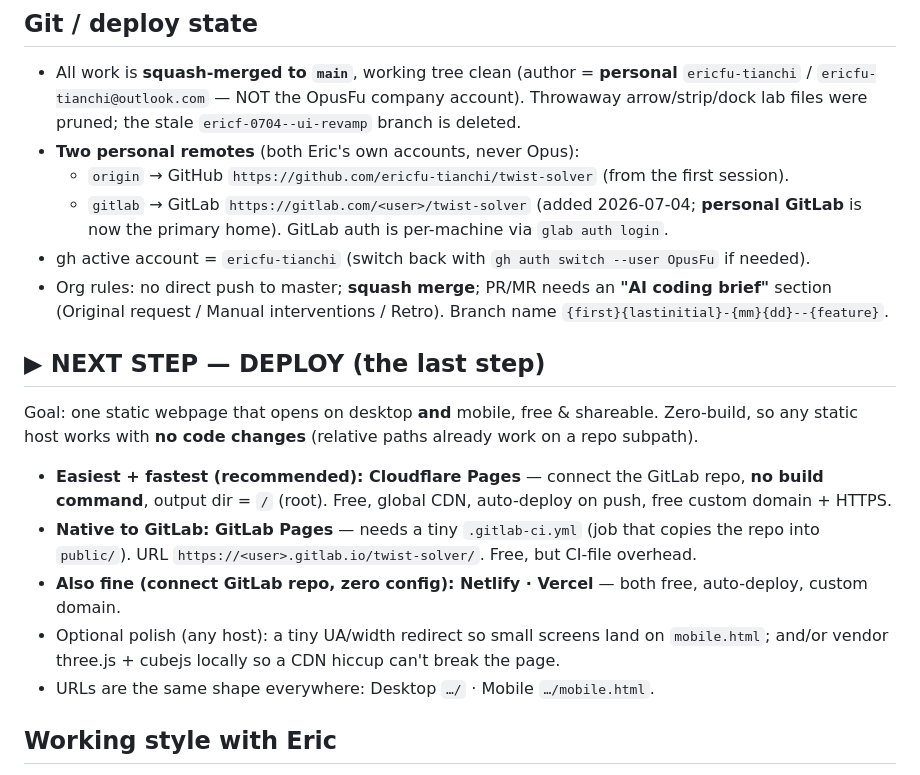
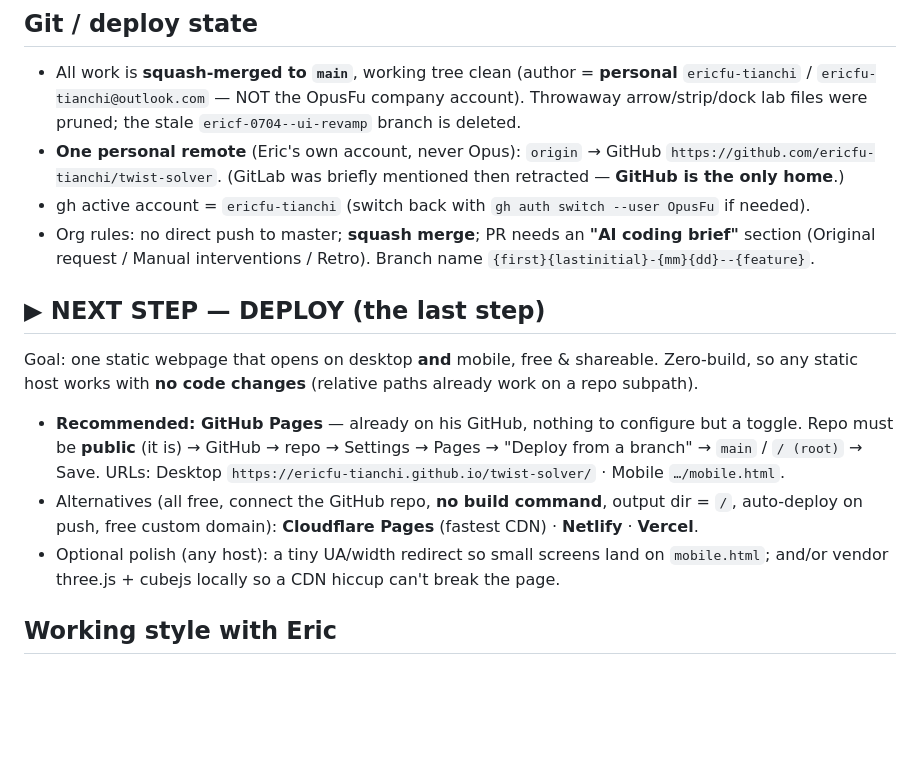
Before and after one commit to ericfu-tianchi/twist-solver, a Markdown page: CLAUDE.md, the part around the change. GitHub-like rendering; blank space fills up the shorter version.

Commit message:
Docs: correct deploy/remote section to GitHub-only (#3)
Retract the brief GitLab framing: single personal remote (GitHub origin),
GitHub Pages as the recommended deploy (Cloudflare/Netlify/Vercel as
alternatives). No GitLab remote was ever added.

Co-authored-by: Claude Opus 4.8 (1M context) <noreply@anthropic.com>

```diff
--- a/CLAUDE.md
+++ b/CLAUDE.md
@@ -81,25 +81,23 @@ clobbers the on-screen cube.
 - All work is **squash-merged to `main`**, working tree clean (author = **personal**
   `ericfu-tianchi` / `ericfu-tianchi@outlook.com` — NOT the OpusFu company account). Throwaway
   arrow/strip/dock lab files were pruned; the stale `ericf-0704--ui-revamp` branch is deleted.
-- **Two personal remotes** (both Eric's own accounts, never Opus):
-  - `origin` → GitHub `https://github.com/ericfu-tianchi/twist-solver` (from the first session).
-  - `gitlab` → GitLab `https://gitlab.com/<user>/twist-solver` (added 2026-07-04; **personal GitLab**
-    is now the primary home). GitLab auth is per-machine via `glab auth login`.
+- **One personal remote** (Eric's own account, never Opus): `origin` → GitHub
+  `https://github.com/ericfu-tianchi/twist-solver`. (GitLab was briefly mentioned then retracted —
+  **GitHub is the only home**.)
 - gh active account = `ericfu-tianchi` (switch back with `gh auth switch --user OpusFu` if needed).
-- Org rules: no direct push to master; **squash merge**; PR/MR needs an **"AI coding brief"** section
+- Org rules: no direct push to master; **squash merge**; PR needs an **"AI coding brief"** section
   (Original request / Manual interventions / Retro). Branch name `{first}{lastinitial}-{mm}{dd}--{feature}`.
 
 ## ▶ NEXT STEP — DEPLOY (the last step)
 Goal: one static webpage that opens on desktop **and** mobile, free & shareable. Zero-build, so any
 static host works with **no code changes** (relative paths already work on a repo subpath).
-- **Easiest + fastest (recommended): Cloudflare Pages** — connect the GitLab repo, **no build command**,
-  output dir = `/` (root). Free, global CDN, auto-deploy on push, free custom domain + HTTPS.
-- **Native to GitLab: GitLab Pages** — needs a tiny `.gitlab-ci.yml` (job that copies the repo into
-  `public/`). URL `https://<user>.gitlab.io/twist-solver/`. Free, but CI-file overhead.
-- **Also fine (connect GitLab repo, zero config): Netlify · Vercel** — both free, auto-deploy, custom domain.
+- **Recommended: GitHub Pages** — already on his GitHub, nothing to configure but a toggle. Repo must
+  be **public** (it is) → GitHub → repo → Settings → Pages → "Deploy from a branch" → `main` / `/ (root)`
+  → Save. URLs: Desktop `https://ericfu-tianchi.github.io/twist-solver/` · Mobile `…/mobile.html`.
+- Alternatives (all free, connect the GitHub repo, **no build command**, output dir = `/`, auto-deploy
+  on push, free custom domain): **Cloudflare Pages** (fastest CDN) · **Netlify** · **Vercel**.
 - Optional polish (any host): a tiny UA/width redirect so small screens land on `mobile.html`; and/or
   vendor three.js + cubejs locally so a CDN hiccup can't break the page.
-- URLs are the same shape everywhere: Desktop `…/` · Mobile `…/mobile.html`.
 
 ## Working style with Eric
 Concise; hands-on; **iterates hard on visuals** → show options as throwaway mock HTML + screenshots,
```
